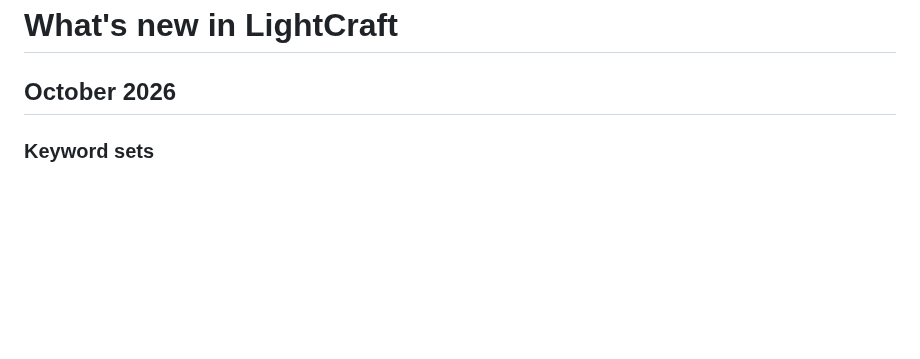
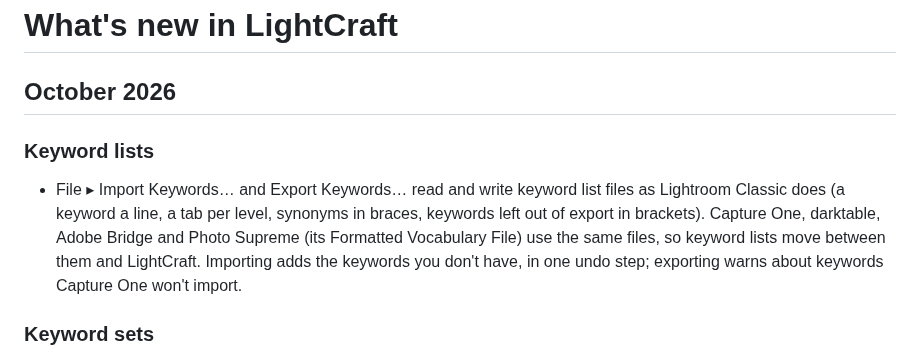
Before and after one commit to AER00/lightcraft, a Markdown page: docs/whats-new.md, the part around the change. Rendered like a GitHub page; blank space fills up the shorter version.

Commit message:
LRC-LIB-KEYWORDS: document keyword list files
The parity row covers File ▸ Import / Export Keywords… and the apps
that share the format, and lists what stays open (IPTC keywords in
exported files, hierarchy from other apps' XMP fields); What's New
explains it.

Co-Authored-By: Claude Opus 5.5 <noreply@anthropic.com>

```diff
--- a/docs/whats-new.md
+++ b/docs/whats-new.md
@@ -1,6 +1,13 @@
 # What's new in LightCraft
 
 ## October 2026
+
+### Keyword lists
+- File ▸ Import Keywords… and Export Keywords… read and write keyword list files as Lightroom Classic does (a keyword
+  a line, a tab per level, synonyms in braces, keywords left out of export in brackets). Capture One, darktable, Adobe
+  Bridge and Photo Supreme (its Formatted Vocabulary File) use the same files, so keyword lists move between them and
+  LightCraft. Importing adds the keywords you don't have, in one undo step; exporting warns about keywords Capture One
+  won't import.
 
 ### Keyword sets
 - Keyword Set ▸ Edit Set… edits a set's nine keywords in place, one field per ⌥ key, and renames it (or saves the edits as a new
```
Also changed, not shown: docs/parity.md (+1 -1 lines).
